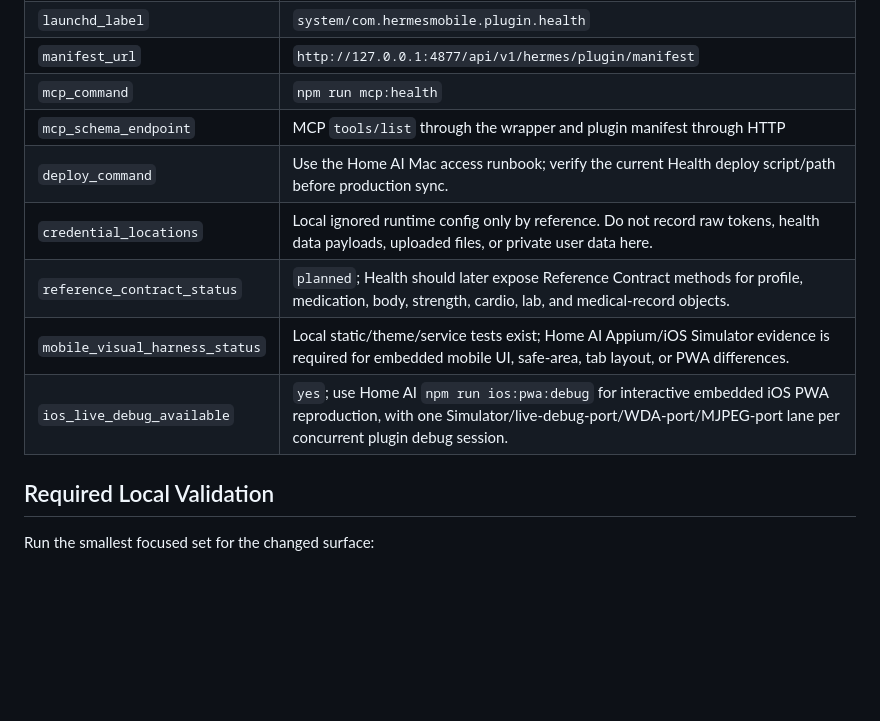
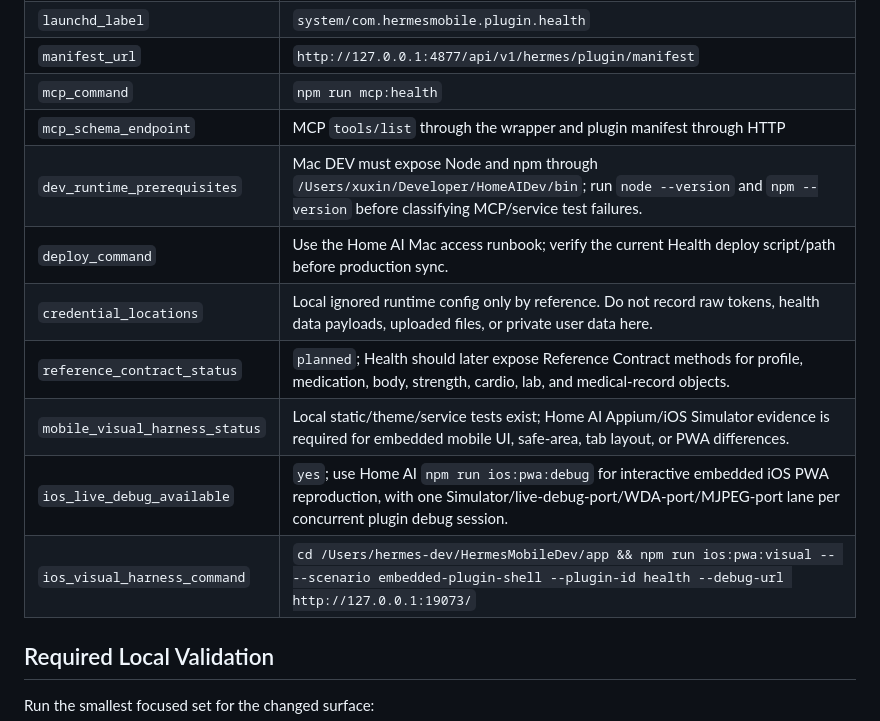
Before and after one commit to pentiumxp/healthy-public, a Markdown page: docs/HOME_AI_PLATFORM_CONTRACT.md, the part around the change. Drawn GitHub-style; blank space fills up the shorter version.

Commit message:
Update Home AI platform contract pointer

```diff
--- a/docs/HOME_AI_PLATFORM_CONTRACT.md
+++ b/docs/HOME_AI_PLATFORM_CONTRACT.md
@@ -37,11 +37,13 @@ behavior, or cross-plugin reference behavior:
 | `manifest_url` | `http://127.0.0.1:4877/api/v1/hermes/plugin/manifest` |
 | `mcp_command` | `npm run mcp:health` |
 | `mcp_schema_endpoint` | MCP `tools/list` through the wrapper and plugin manifest through HTTP |
+| `dev_runtime_prerequisites` | Mac DEV must expose Node and npm through `/Users/xuxin/Developer/HomeAIDev/bin`; run `node --version` and `npm --version` before classifying MCP/service test failures. |
 | `deploy_command` | Use the Home AI Mac access runbook; verify the current Health deploy script/path before production sync. |
 | `credential_locations` | Local ignored runtime config only by reference. Do not record raw tokens, health data payloads, uploaded files, or private user data here. |
 | `reference_contract_status` | `planned`; Health should later expose Reference Contract methods for profile, medication, body, strength, cardio, lab, and medical-record objects. |
 | `mobile_visual_harness_status` | Local static/theme/service tests exist; Home AI Appium/iOS Simulator evidence is required for embedded mobile UI, safe-area, tab layout, or PWA differences. |
 | `ios_live_debug_available` | `yes`; use Home AI `npm run ios:pwa:debug` for interactive embedded iOS PWA reproduction, with one Simulator/live-debug-port/WDA-port/MJPEG-port lane per concurrent plugin debug session. |
+| `ios_visual_harness_command` | `cd /Users/hermes-dev/HermesMobileDev/app && npm run ios:pwa:visual -- --scenario embedded-plugin-shell --plugin-id health --debug-url http://127.0.0.1:19073/` |
 
 ## Required Local Validation
 
```
